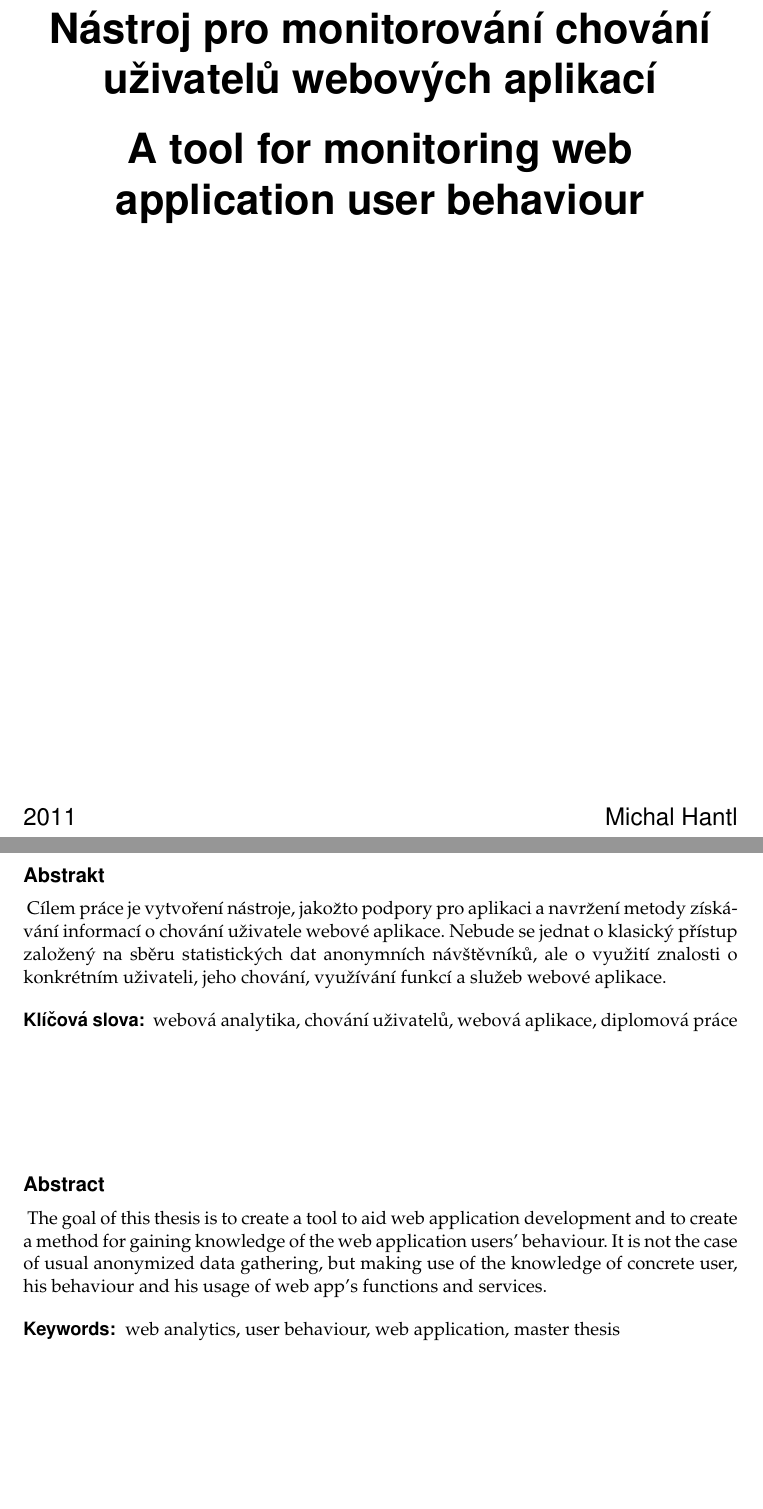
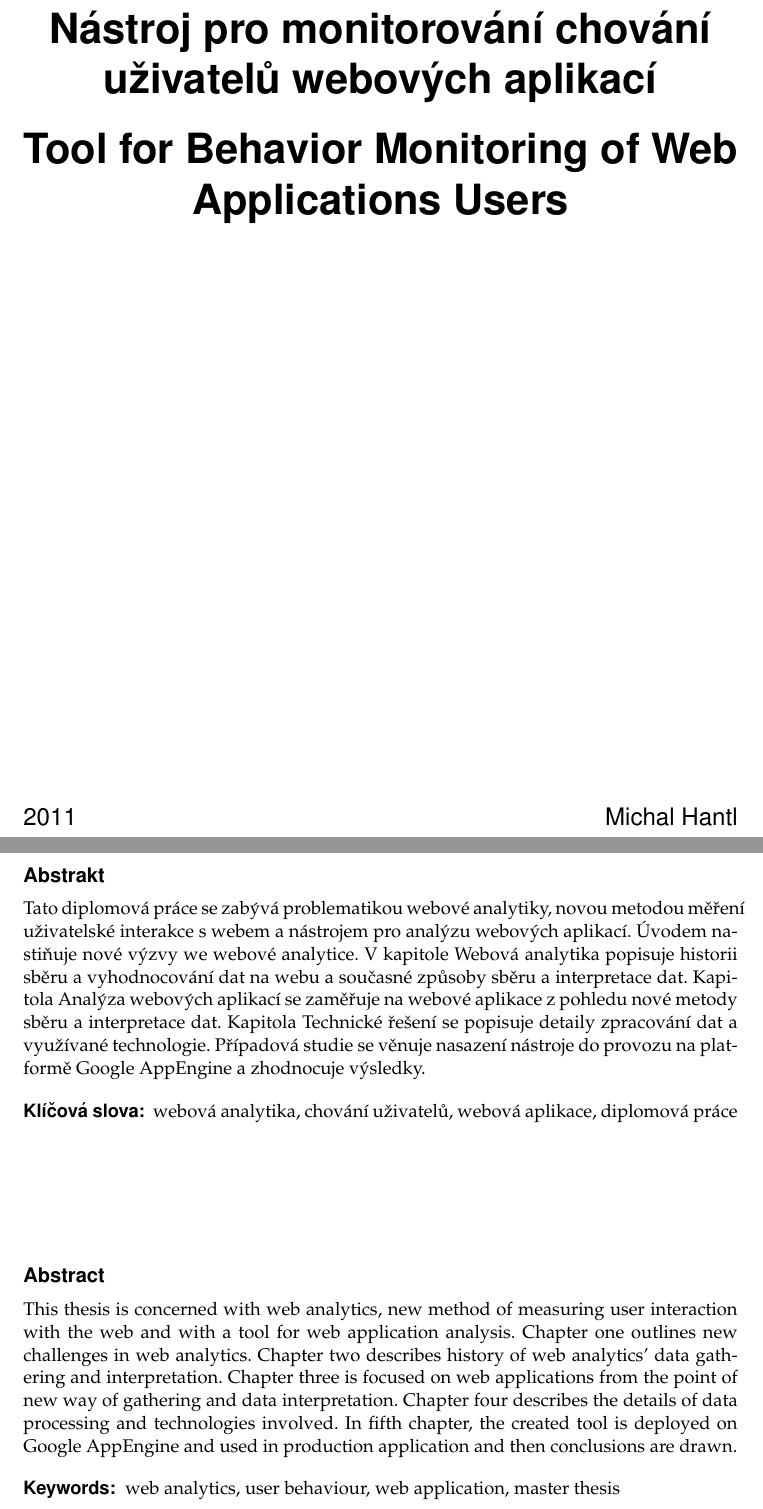
Before and after one commit to hakunin/diplomka, a LaTeX thesis (diplomka.tex): two parts of pages 1 and 4 of 52, joined at a grey line, cut so that both start at the same text, the shorter picture padded with empty space. Compiled offline with pdfLaTeX.

Commit message:
finishing

```diff
--- a/diplomka.tex
+++ b/diplomka.tex
@@ -15,9 +15,7 @@
 
 \begin{comment}
 TODO
- - doplnit text před nasazením
  - projít celou diplomku
- - přepsat Abstrakt
  - zkontrolovat TODO
  - znovu projít chyby
  - znovu zkontrolovat přesahy
@@ -26,6 +24,7 @@ TODO
 Projít si: \subsection{Webové aplikace}
 
 DONE
+ - přepsat Abstrakt
  - vyhledat " a a "
  - doplnit REFERENCE
  - všem tabulkám doplnit CAPTION
@@ -69,7 +68,7 @@ Pokusil, ještě projdu.
 
 \Title{Nástroj pro monitorování chování uživatelů webových aplikací}
 
-\EnglishTitle{A tool for monitoring web application user behaviour}
+\EnglishTitle{Tool for Behavior Monitoring of Web Applications Users}
 
 \SubmissionDate{5. května 2011}
 
@@ -77,20 +76,18 @@ Pokusil, ještě projdu.
 
 
 
-\Thanks{Rád bych na tomto místě poděkoval svým rodičům za podporu během celého studia, panu Ing. Michalovi Radeckému, za vedení během vypracování diplomové práce a své přítelkyni Míše.}
-
-
-
-
-
-\CzechAbstract{
-Cílem práce je vytvoření nástroje, jakožto podpory pro aplikaci a navržení metody zí\-ská\-vá\-ní informací o chování uživatele webové aplikace. Nebude se jednat o klasický přístup založený na sběru statistických dat anonymních návštěvníků, ale o využití znalosti o konkrétním uživateli, jeho chování, využívání funkcí a služeb webové aplikace.
+\Thanks{Rád bych na tomto místě poděkoval svým rodičům za podporu během celého studia, panu Ing. Michalovi Radeckému, za vedení během vypracování diplomové práce a své přítelkyni Míše za neskonalou toleranci, kterou mi v tomto životě projevuje.}
+
+
+
+
+
+\CzechAbstract{Tato diplomová práce se zabývá problematikou webové analytiky, novou metodou měření uživatelské interakce s webem a nástrojem pro analýzu webových aplikací. Úvodem nastiňuje nové výzvy we webové analytice. V kapitole Webová analytika popisuje historii sběru a vyhodnocování dat na webu a současné způsoby sběru a interpretace dat. Kapitola Analýza webových aplikací se zaměřuje na webové aplikace z pohledu nové metody sběru a interpretace dat. Kapitola Technické řešení se popisuje detaily zpracování dat a využívané technologie. Případová studie se věnuje nasazení nástroje do provozu na platformě Google AppEngine a zhodnocuje výsledky.
 }
 
 \CzechKeywords{webová analytika, chování uživatelů, webová aplikace, diplomová práce}
 
-\EnglishAbstract{
-The goal of this thesis is to create a tool to aid web application development and to create a method for gaining knowledge of the web application users' behaviour. It is not the case of usual anonymized data gathering, but making use of the knowledge of concrete user, his behaviour and his usage of web app's functions and services.
+\EnglishAbstract{This thesis is concerned with web analytics, new method of measuring user interaction with the web and with a tool for web application analysis. Chapter one outlines new challenges in web analytics. Chapter two describes history of web analytics' data gathering and interpretation. Chapter three is focused on web applications from the point of new way of gathering and data interpretation. Chapter four describes the details of data processing and technologies involved. In fifth chapter, the created tool is deployed on Google AppEngine and used in production application and then conclusions are drawn.
 }
 
 \EnglishKeywords{web analytics, user behaviour, web application, master thesis}
```
Also changed, not shown: diplomka.pdf, diplomka.tex (6 more changed lines), 1 other file.
